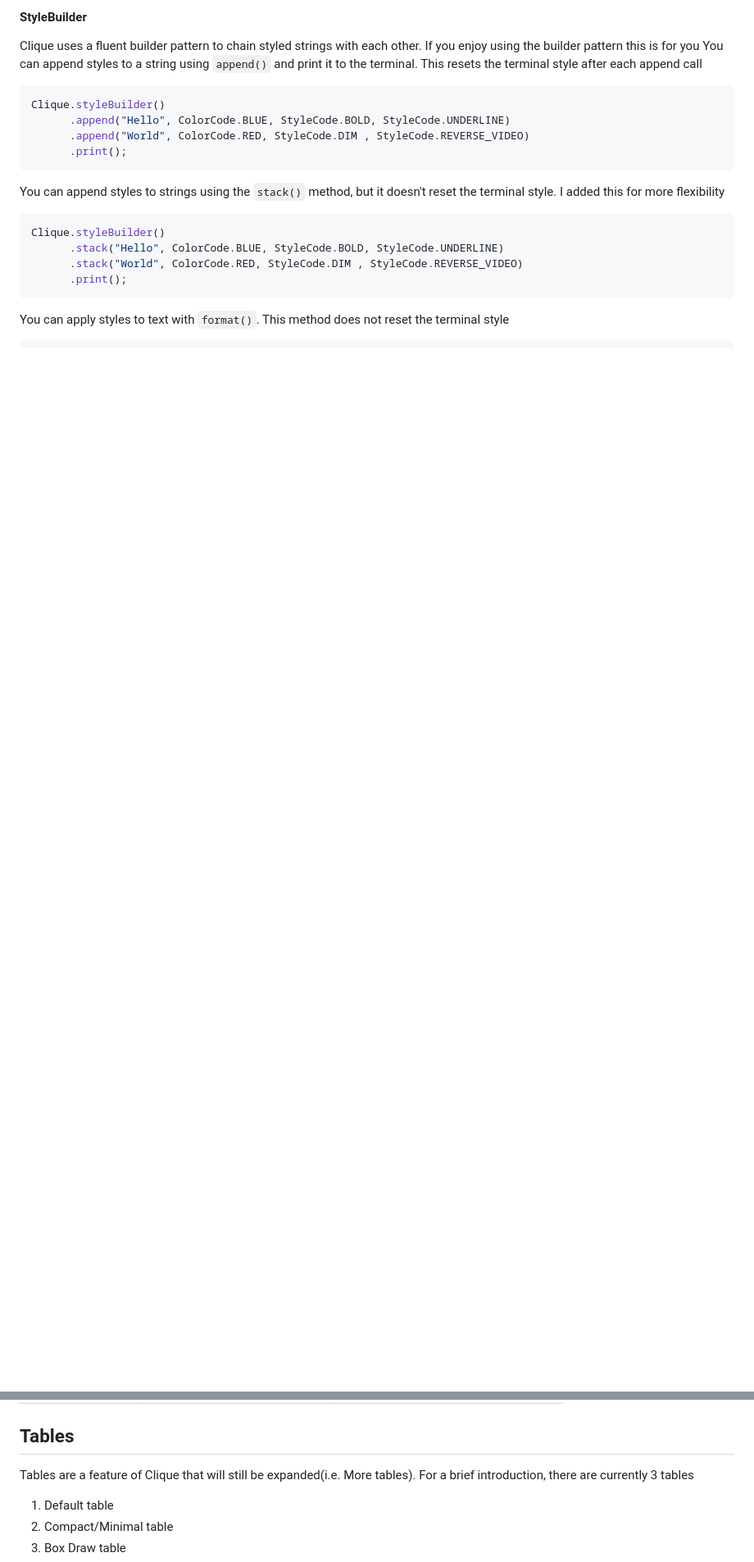
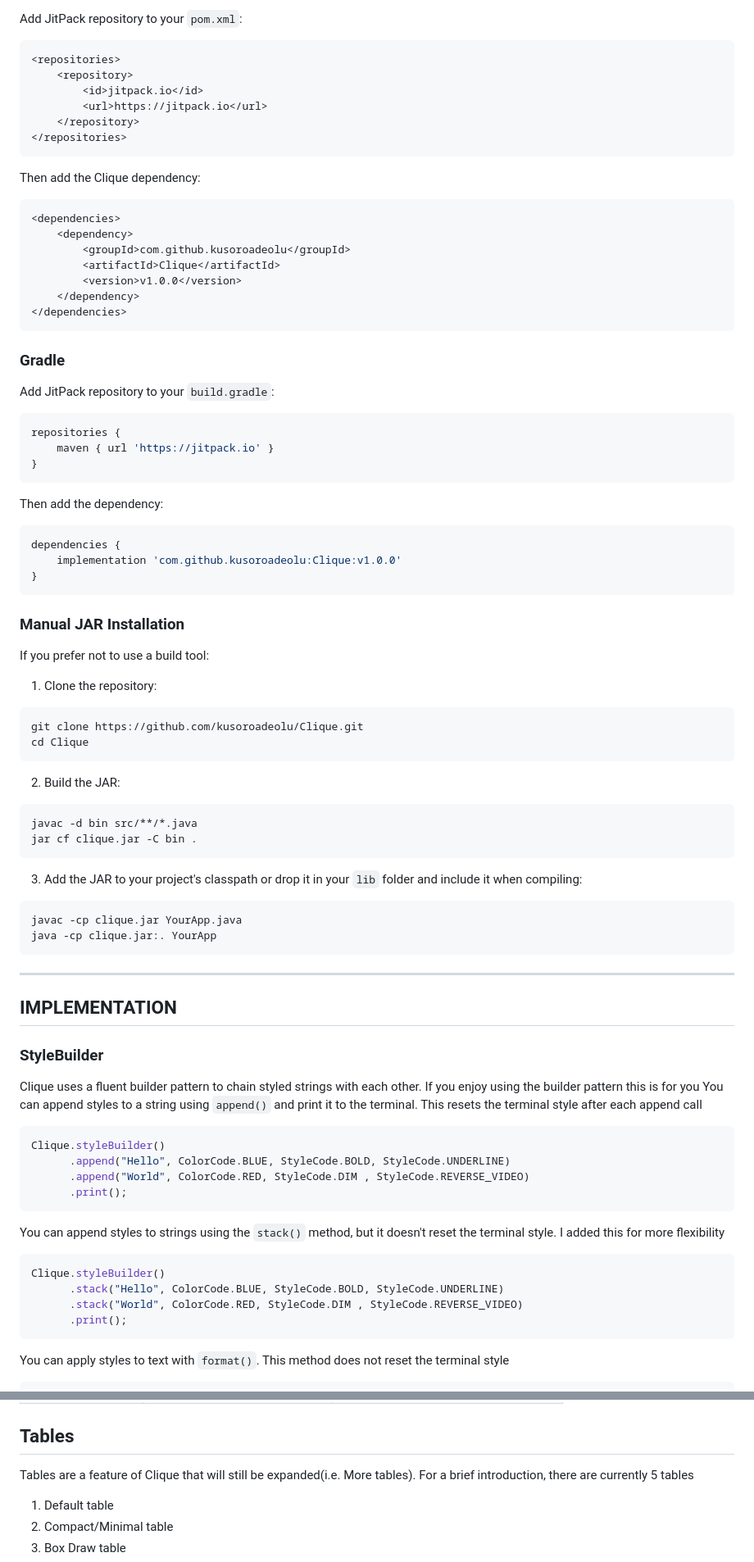
Before and after one commit to jonas-grgt/Clique, a Markdown page: README.md, 2 parts joined by grey strips. Shown at 82% size. Drawn GitHub-style; blank space fills up the shorter version.

````diff
--- a/README.md
+++ b/README.md
@@ -18,5 +19,70 @@ Clique.parser().print("[red, bold]Error:[/] File not found");
 
-#### StyleBuilder
+Add JitPack repository to your `pom.xml`:
+```xml
+<repositories>
+    <repository>
+        <id>jitpack.io</id>
+        <url>https://jitpack.io</url>
+    </repository>
+</repositories>
+```
+
+Then add the Clique dependency:
+```xml
+<dependencies>
+    <dependency>
+        <groupId>com.github.kusoroadeolu</groupId>
+        <artifactId>Clique</artifactId>
+        <version>v1.0.0</version>
+    </dependency>
+</dependencies>
+```
+
+### Gradle
+
+Add JitPack repository to your `build.gradle`:
+```gradle
+repositories {
+    maven { url 'https://jitpack.io' }
+}
+```
+
+Then add the dependency:
+```gradle
+dependencies {
+    implementation 'com.github.kusoroadeolu:Clique:v1.0.0'
+}
+```
+
+### Manual JAR Installation
+
+If you prefer not to use a build tool:
+
+1. Clone the repository:
+```bash
+git clone https://github.com/kusoroadeolu/Clique.git
+cd Clique
+```
+
+2. Build the JAR:
+```bash
+javac -d bin src/**/*.java
+jar cf clique.jar -C bin .
+```
+
+3. Add the JAR to your project's classpath or drop it in your `lib` folder and include it when compiling:
+```bash
+javac -cp clique.jar YourApp.java
+java -cp clique.jar:. YourApp
+```
+
+---
+
+
+
+## IMPLEMENTATION
+
+### StyleBuilder
 Clique uses a fluent builder pattern to chain styled strings with each other. If you enjoy using the builder pattern this is for you
 </br> You can append styles to a string using `append()` and print it to the terminal. This resets the terminal style after each append call
 ```java
@@ -172,7 +263,7 @@ Clique.parser().print("[rv]Inverted colors![/]");
 
 
 ## Tables
-Tables are a feature of Clique that will still be expanded(i.e. More tables). For a brief introduction, there are currently 3 tables
+Tables are a feature of Clique that will still be expanded(i.e. More tables). For a brief introduction, there are currently 5 tables
 1. Default table
 2. Compact/Minimal table
 3. Box Draw table
````
Also changed, not shown: other parts of README.md (+159 -29 lines).
